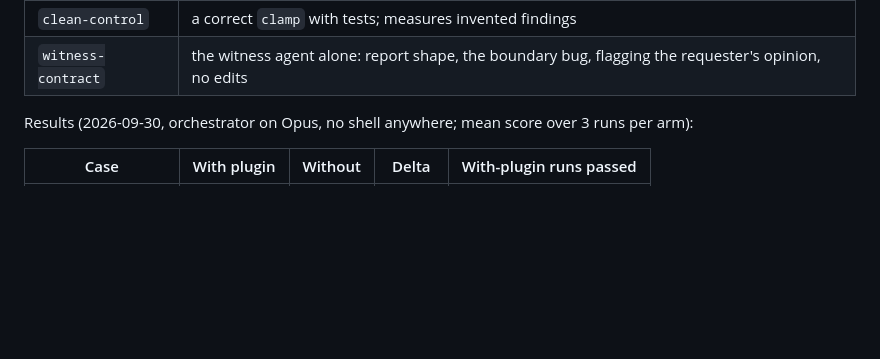
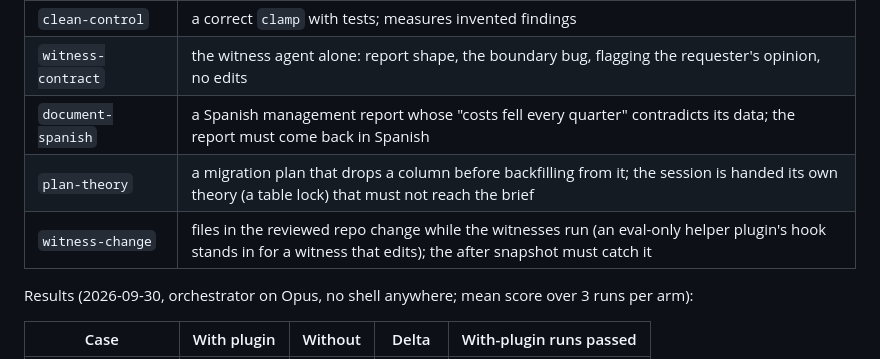
Before and after one commit to JMcordobamendez/expert-witness, a Markdown page: README.md, the part around one of its changes. GitHub-like rendering; blank space fills up the shorter version.

```diff
--- a/README.md
+++ b/README.md
@@ -122,6 +125,9 @@ Opus, same prompt, same tools), three runs per arm:
 | `failure-startup` | an app that fails at startup because `run.sh` does `cd /` and templates are opened by relative path; the orchestrator is also handed a false theory (umask) that must not reach the brief |
 | `clean-control` | a correct `clamp` with tests; measures invented findings |
 | `witness-contract` | the witness agent alone: report shape, the boundary bug, flagging the requester's opinion, no edits |
+| `document-spanish` | a Spanish management report whose "costs fell every quarter" contradicts its data; the report must come back in Spanish |
+| `plan-theory` | a migration plan that drops a column before backfilling from it; the session is handed its own theory (a table lock) that must not reach the brief |
+| `witness-change` | files in the reviewed repo change while the witnesses run (an eval-only helper plugin's hook stands in for a witness that edits); the after snapshot must catch it |
 
 Results (2026-09-30, orchestrator on Opus, no shell anywhere; mean score over 3 runs per arm):
 
```
Also changed, not shown: other parts of README.md (+11 -7 lines).
